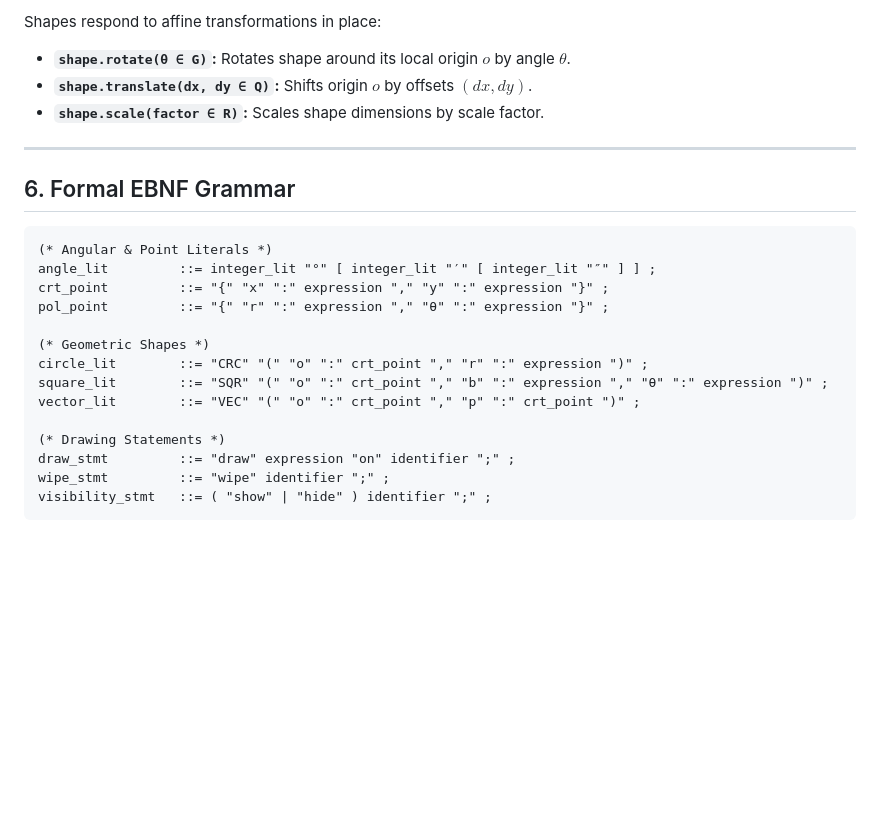
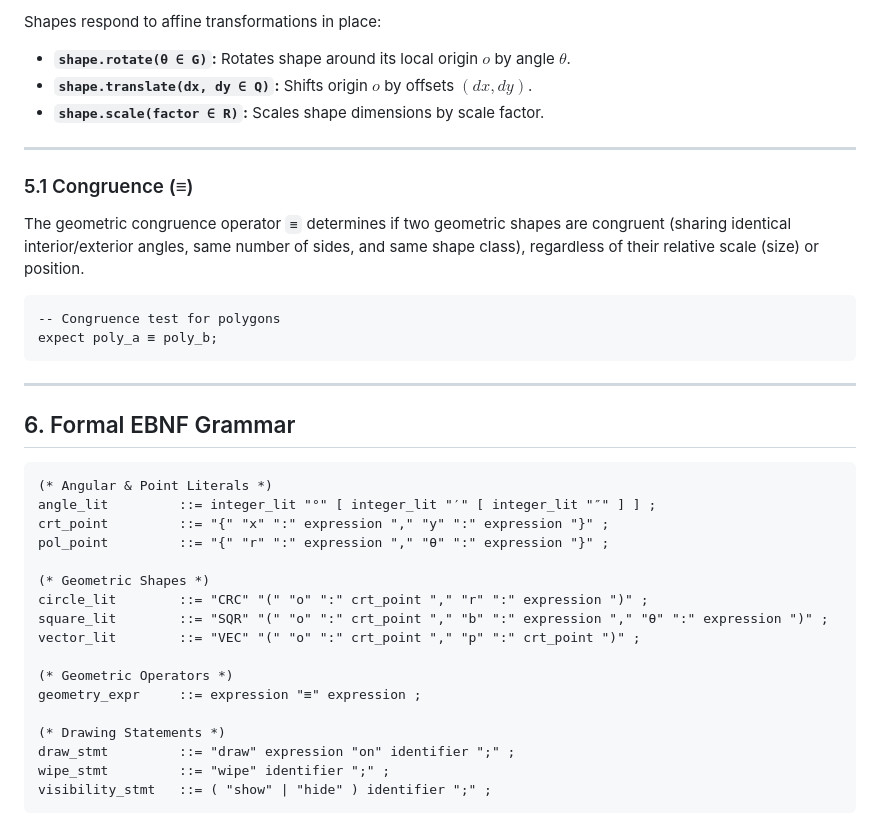
Before and after one commit to elucian/bee-lang, a Markdown page: spec/13-graphics.md, the part around the change. Drawn GitHub-style; blank space fills up the shorter version.

Commit message:
operator equivalent

````diff
--- a/spec/13-graphics.md
+++ b/spec/13-graphics.md
@@ -95,6 +95,16 @@ Shapes respond to affine transformations in place:
 
 ---
 
+### 5.1 Congruence (≡)
+The geometric congruence operator `≡` determines if two geometric shapes are congruent (sharing identical interior/exterior angles, same number of sides, and same shape class), regardless of their relative scale (size) or position.
+
+```bee
+-- Congruence test for polygons
+expect poly_a ≡ poly_b;
+```
+
+---
+
 ## 6. Formal EBNF Grammar
 
 ```ebnf
@@ -107,6 +117,9 @@ pol_point         ::= "{" "r" ":" expression "," "θ" ":" expression "}" ;
 circle_lit        ::= "CRC" "(" "o" ":" crt_point "," "r" ":" expression ")" ;
 square_lit        ::= "SQR" "(" "o" ":" crt_point "," "b" ":" expression "," "θ" ":" expression ")" ;
 vector_lit        ::= "VEC" "(" "o" ":" crt_point "," "p" ":" crt_point ")" ;
+
+(* Geometric Operators *)
+geometry_expr     ::= expression "≡" expression ;
 
 (* Drawing Statements *)
 draw_stmt         ::= "draw" expression "on" identifier ";" ;
````
Also changed, not shown: issues/013-geometric-congruence-operator.md (added, +12 -0 lines), solution/013-geometric-congruence-operator.md (added, +16 -0 lines).
